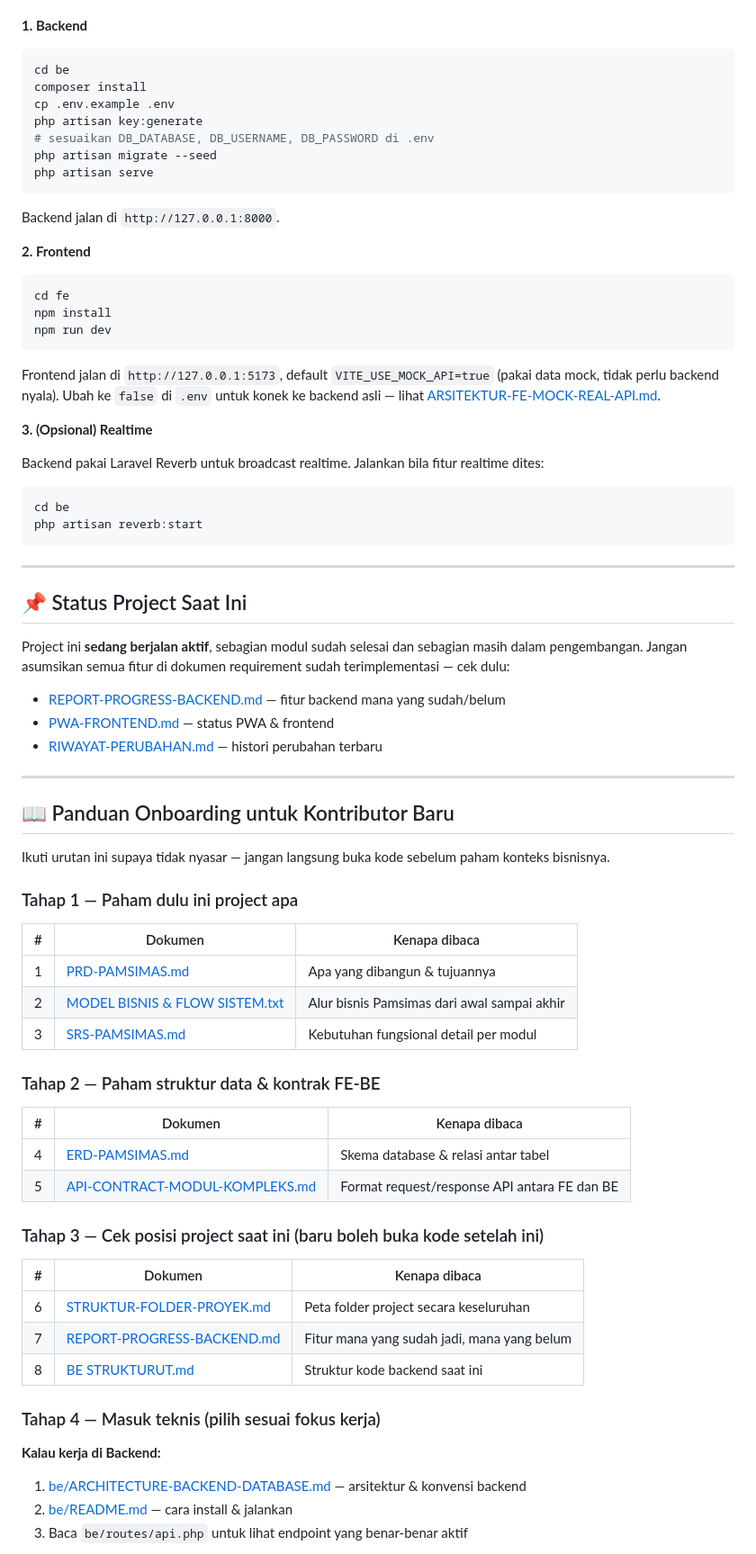
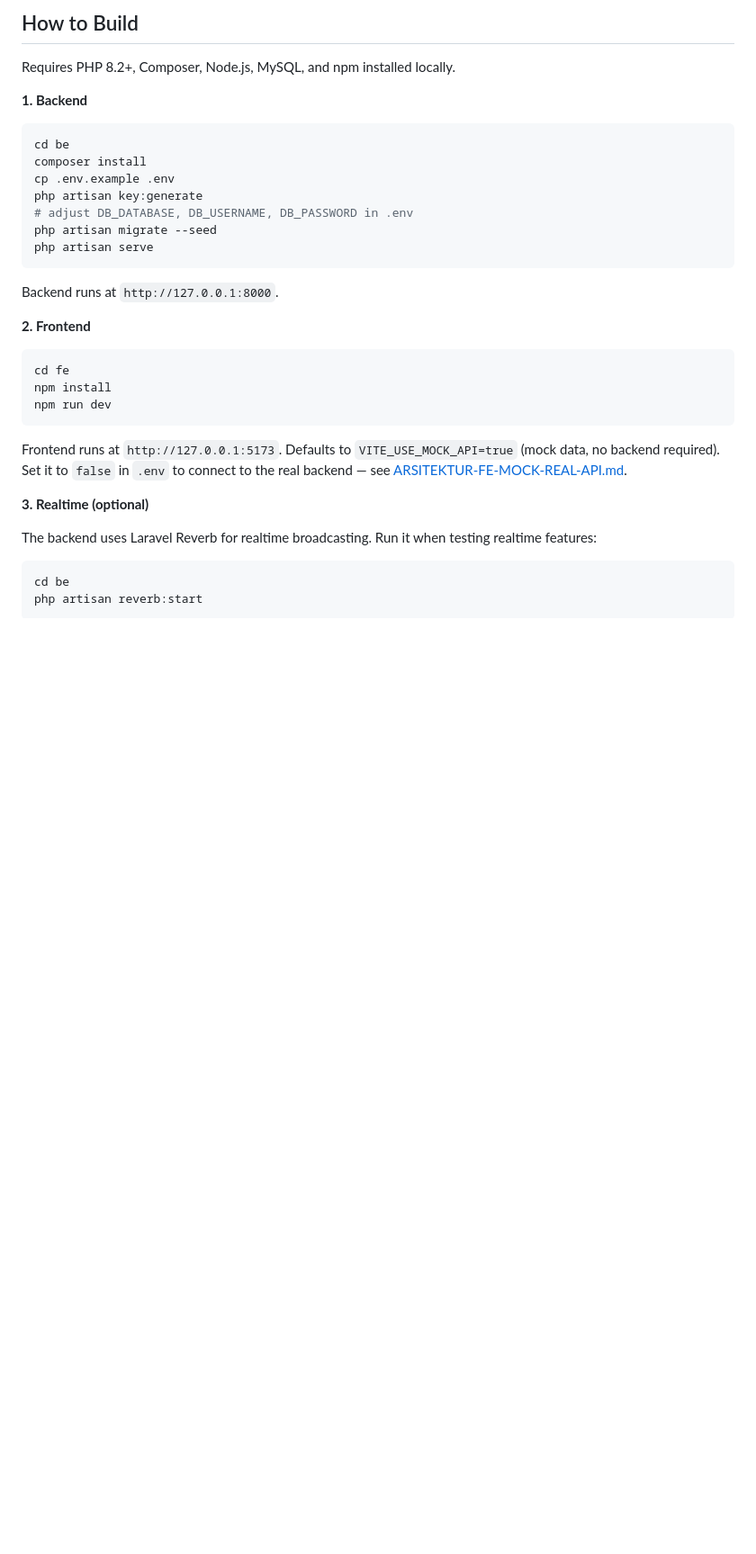
Before and after one commit to ratuqurratul33/Pamsimas_Tanjungsari, a Markdown page: README.md, the part around one of its changes. Shown at 90% size. Drawn GitHub-style; blank space fills up the shorter version.

````diff
--- a/README.md
+++ b/README.md
@@ -29,3 +80,6 @@ Butuh PHP 8.2+, Composer, Node.js, MySQL, dan npm berjalan di mesin lokal.
+## How to Build
+
+Requires PHP 8.2+, Composer, Node.js, MySQL, and npm installed locally.
 
 **1. Backend**
 
@@ -34,12 +88,12 @@ cd be
 composer install
 cp .env.example .env
 php artisan key:generate
-# sesuaikan DB_DATABASE, DB_USERNAME, DB_PASSWORD di .env
+# adjust DB_DATABASE, DB_USERNAME, DB_PASSWORD in .env
 php artisan migrate --seed
 php artisan serve
 ```
 
-Backend jalan di `http://127.0.0.1:8000`.
+Backend runs at `http://127.0.0.1:8000`.
 
 **2. Frontend**
 
@@ -49,60 +103,14 @@ npm install
 npm run dev
 ```
 
-Frontend jalan di `http://127.0.0.1:5173`, default `VITE_USE_MOCK_API=true` (pakai data mock, tidak perlu backend nyala). Ubah ke `false` di `.env` untuk konek ke backend asli — lihat [ARSITEKTUR-FE-MOCK-REAL-API.md](docs/requirement/ARSITEKTUR-FE-MOCK-REAL-API.md).
+Frontend runs at `http://127.0.0.1:5173`. Defaults to `VITE_USE_MOCK_API=true` (mock data, no backend required). Set it to `false` in `.env` to connect to the real backend — see [ARSITEKTUR-FE-MOCK-REAL-API.md](docs/requirement/ARSITEKTUR-FE-MOCK-REAL-API.md).
 
-**3. (Opsional) Realtime**
+**3. Realtime (optional)**
 
-Backend pakai Laravel Reverb untuk broadcast realtime. Jalankan bila fitur realtime dites:
+The backend uses Laravel Reverb for realtime broadcasting. Run it when testing realtime features:
 
 ```bash
 cd be
 php artisan reverb:start
 ```
 
----
-
-## 📌 Status Project Saat Ini
-
-Project ini **sedang berjalan aktif**, sebagian modul sudah selesai dan sebagian masih dalam pengembangan. Jangan asumsikan semua fitur di dokumen requirement sudah terimplementasi — cek dulu:
-
-- [REPORT-PROGRESS-BACKEND.md](docs/keadaan-saat-ini/REPORT-PROGRESS-BACKEND.md) — fitur backend mana yang sudah/belum
-- [PWA-FRONTEND.md](docs/keadaan-saat-ini/PWA-FRONTEND.md) — status PWA & frontend
-- [RIWAYAT-PERUBAHAN.md](docs/keadaan-saat-ini/RIWAYAT-PERUBAHAN.md) — histori perubahan terbaru
-
----
-
-## 📖 Panduan Onboarding untuk Kontributor Baru
-
-Ikuti urutan ini supaya tidak nyasar — jangan langsung buka kode sebelum paham konteks bisnisnya.
-
-### Tahap 1 — Paham dulu ini project apa
-
-| # | Dokumen | Kenapa dibaca |
-|---|---|---|
-| 1 | [PRD-PAMSIMAS.md](docs/requirement/PRD-PAMSIMAS.md) | Apa yang dibangun & tujuannya |
-| 2 | [MODEL BISNIS & FLOW SISTEM.txt](<docs/requirement/MODEL BISNIS & FLOW SISTEM.txt>) | Alur bisnis Pamsimas dari awal sampai akhir |
-| 3 | [SRS-PAMSIMAS.md](docs/requirement/SRS-PAMSIMAS.md) | Kebutuhan fungsional detail per modul |
-
-### Tahap 2 — Paham struktur data & kontrak FE-BE
-
-| # | Dokumen | Kenapa dibaca |
-|---|---|---|
-| 4 | [ERD-PAMSIMAS.md](docs/requirement/ERD-PAMSIMAS.md) | Skema database & relasi antar tabel |
-| 5 | [API-CONTRACT-MODUL-KOMPLEKS.md](docs/requirement/API-CONTRACT-MODUL-KOMPLEKS.md) | Format request/response API antara FE dan BE |
-
-### Tahap 3 — Cek posisi project saat ini (baru boleh buka kode setelah ini)
-
-| # | Dokumen | Kenapa dibaca |
-|---|---|---|
-| 6 | [STRUKTUR-FOLDER-PROYEK.md](docs/keadaan-saat-ini/STRUKTUR-FOLDER-PROYEK.md) | Peta folder project secara keseluruhan |
-| 7 | [REPORT-PROGRESS-BACKEND.md](docs/keadaan-saat-ini/REPORT-PROGRESS-BACKEND.md) | Fitur mana yang sudah jadi, mana yang belum |
-| 8 | [BE STRUKTURUT.md](<docs/keadaan-saat-ini/BE STRUKTURUT.md>) | Struktur kode backend saat ini |
-
-### Tahap 4 — Masuk teknis (pilih sesuai fokus kerja)
-
-**Kalau kerja di Backend:**
-1. [be/ARCHITECTURE-BACKEND-DATABASE.md](be/ARCHITECTURE-BACKEND-DATABASE.md) — arsitektur & konvensi backend
-2. [be/README.md](be/README.md) — cara install & jalankan
-3. Baca `be/routes/api.php` untuk lihat endpoint yang benar-benar aktif
-
````
Also changed, not shown: other parts of README.md (+83 -52 lines).
